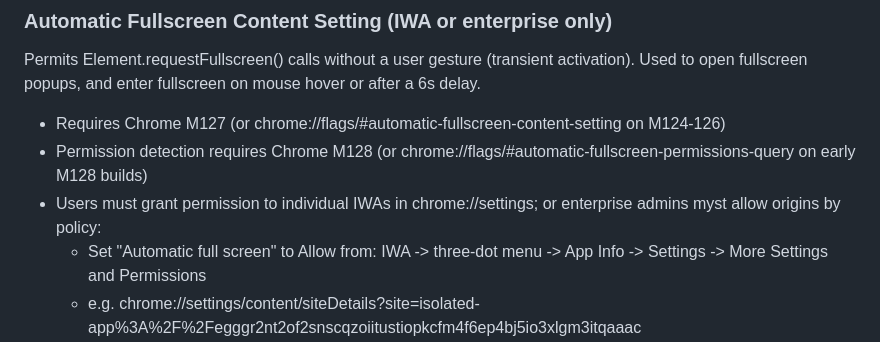
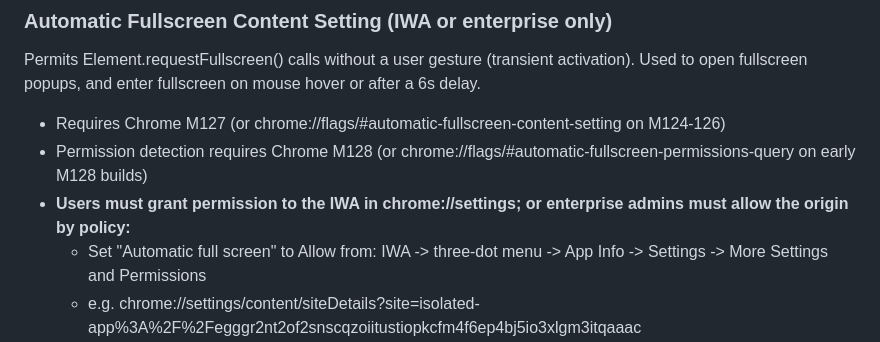
Before and after one commit to michaelwasserman/iwa-windowing-example, a Markdown page: README.md, the part around the change. GitHub-like rendering.

```diff
--- a/README.md
+++ b/README.md
@@ -62,7 +62,7 @@ Used to open fullscreen popups, and enter fullscreen on mouse hover or after a 6
 
 * Requires Chrome M127 (or chrome://flags/#automatic-fullscreen-content-setting on M124-126)
 * Permission detection requires Chrome M128 (or chrome://flags/#automatic-fullscreen-permissions-query on early M128 builds)
-* Users must grant permission to individual IWAs in chrome://settings; or enterprise admins myst allow origins by policy:
+* **Users must grant permission to the IWA in chrome://settings; or enterprise admins must allow the origin by policy:**
   * Set "Automatic full screen" to Allow from: IWA -> three-dot menu -> App Info -> Settings -> More Settings and Permissions
   * e.g. chrome://settings/content/siteDetails?site=isolated-app%3A%2F%2Fegggr2nt2of2snscqzoiitustiopkcfm4f6ep4bj5io3xlgm3itqaaac
   * Or allowing the origin via [AutomaticFullscreenAllowedForUrls](https://chromeenterprise.google/policies/?policy=AutomaticFullscreenAllowedForUrls) enterprise policy (see [quick start guides](https://www.chromium.org/administrators/))
```
